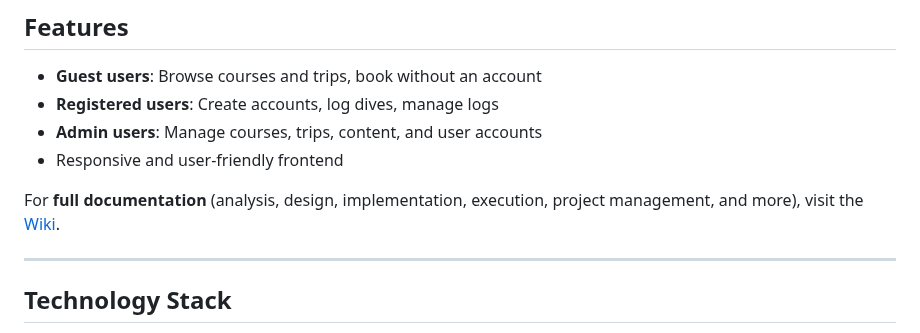
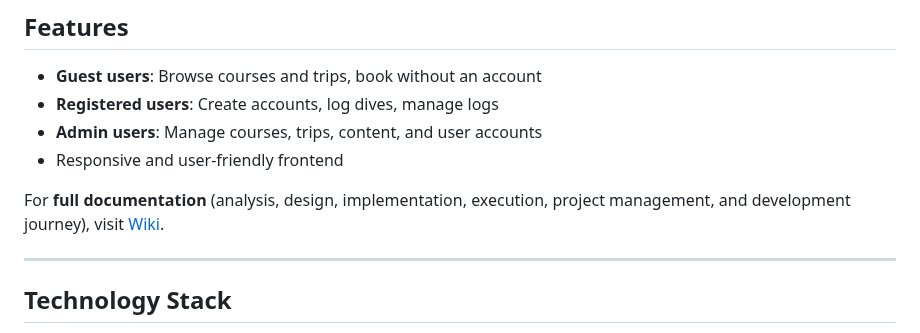
Before and after one commit to samehinttech/diving-courses-trips-logbook-project, a Markdown page: README.md, the part around the change. Drawn GitHub-style.

```diff
--- a/README.md
+++ b/README.md
@@ -21,7 +21,7 @@ meet the requirements of the **Internet Technology module** at
 - **Admin users**: Manage courses, trips, content, and user accounts
 - Responsive and user-friendly frontend
 
-For **full documentation** (analysis, design, implementation, execution, project management, and more), visit the [Wiki](https://github.com/samehinttech/diving-courses-trips-logbook-project/wiki).
+For **full documentation** (analysis, design, implementation, execution, project management, and development journey), visit [Wiki](https://github.com/samehinttech/diving-courses-trips-logbook-project/wiki).
 
 ---
 
```
